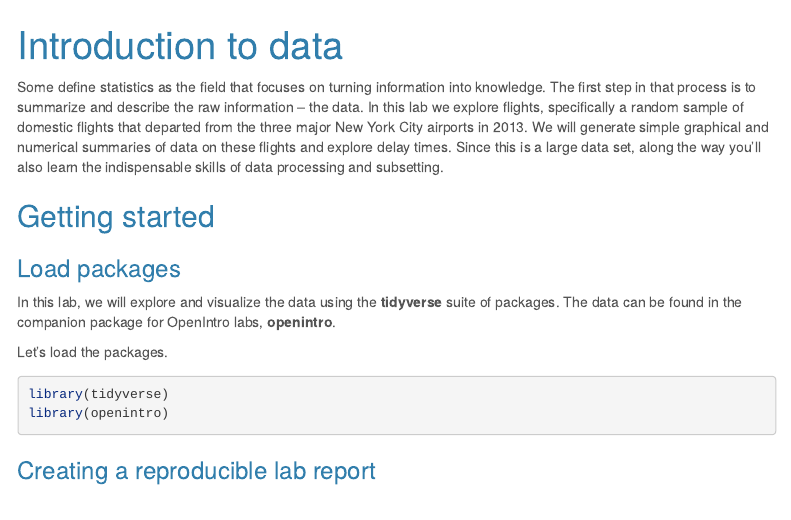
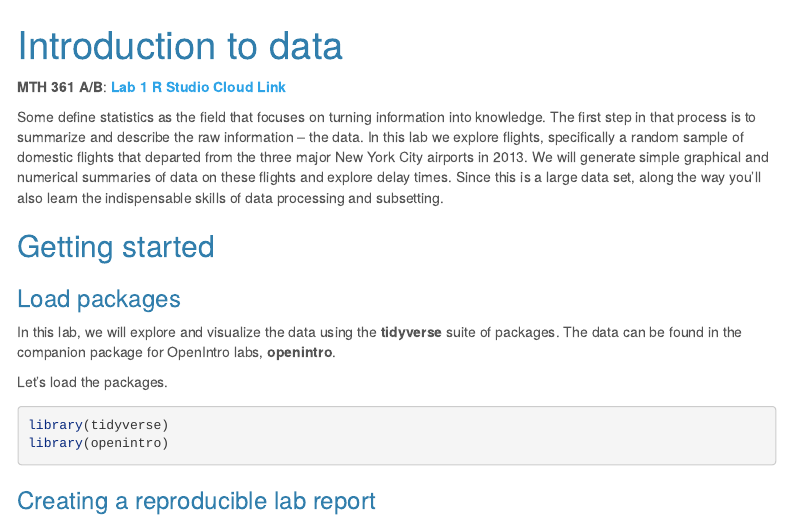
Before and after one commit to upmathematics/mth-361ab-sp23, an R Markdown document (docs/labs/lab1/intro_to_data.Rmd): the page in a window 1100 px wide, from its top. Rendered offline with R 4.5, knitr and Pandoc, with nearby package versions; some code elsewhere in the file could not run offline; a font, style sheet, LaTeX package, included part or bibliography that could not be used is replaced or left out; menus at the side of the page are left out.

Commit message:
minor updates

````diff
--- a/docs/labs/lab1/intro_to_data.Rmd
+++ b/docs/labs/lab1/intro_to_data.Rmd
@@ -14,6 +14,8 @@ knitr::opts_chunk$set(eval = TRUE, results = FALSE, fig.show = "hide", message =
 library(tidyverse)
 library(openintro)
 ```
+
+**MTH 361 A/B**: [**Lab 1 R Studio Cloud Link**](https://posit.cloud/spaces/326046/content/5275208){target="_Blank'}
 
 Some define statistics as the field that focuses on turning information into knowledge.
 The first step in that process is to summarize and describe the raw information -- the data.
````
Also changed, not shown: 1 other file.
